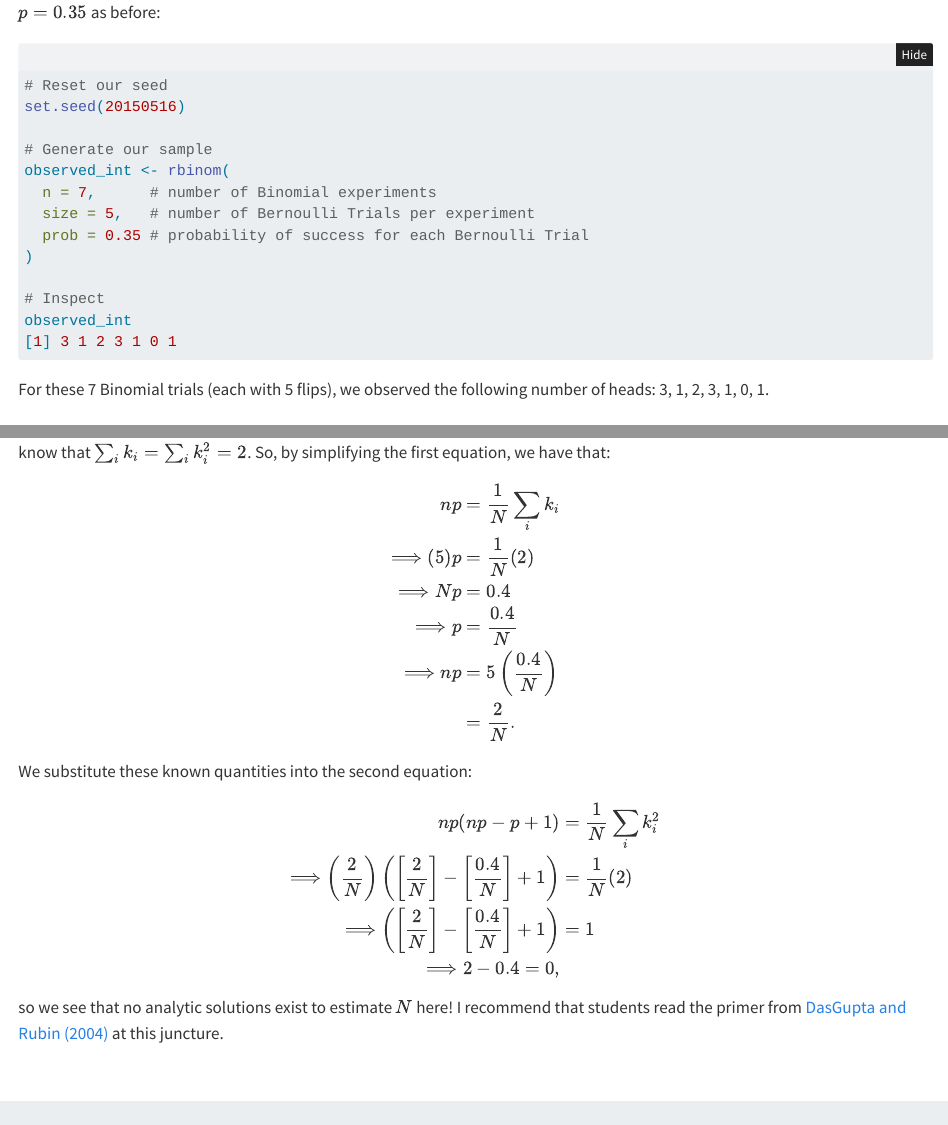
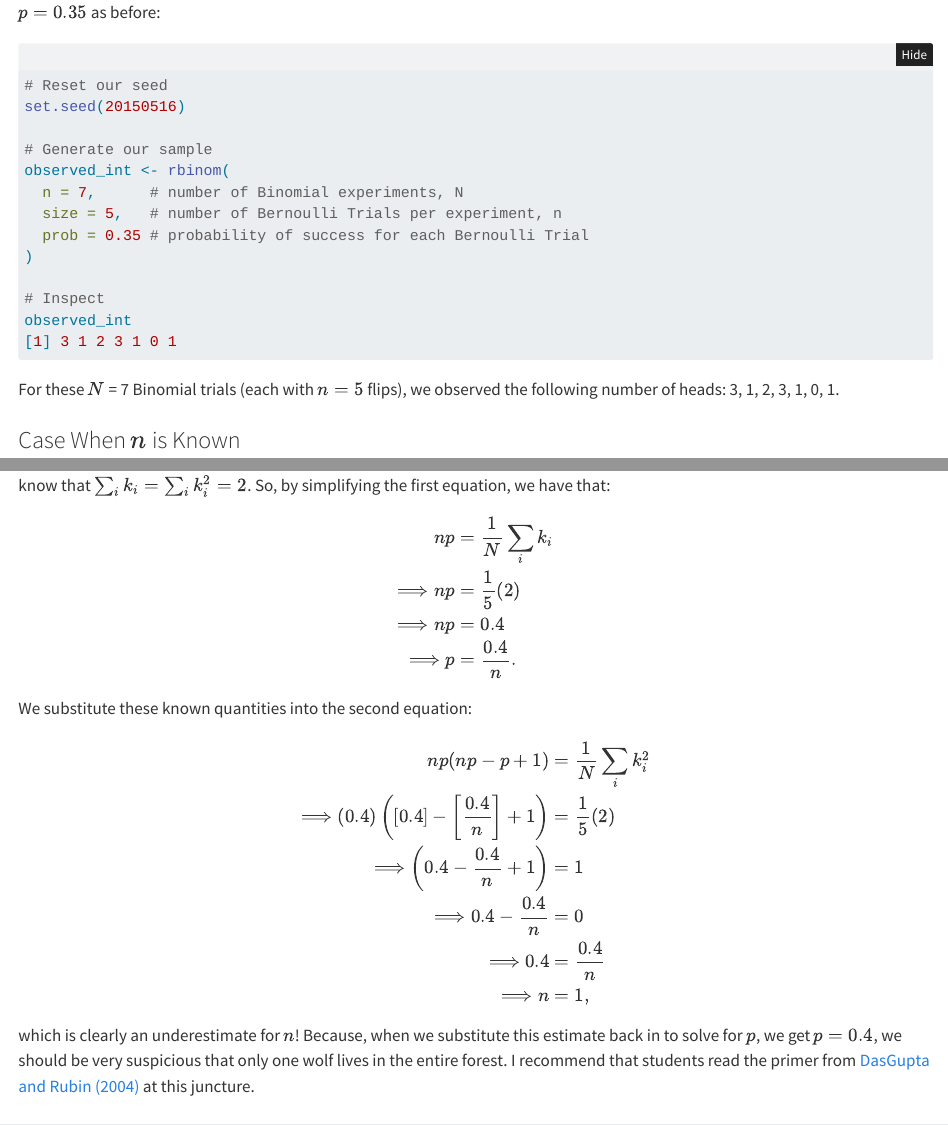
Before and after one commit to scasgonzal/phc7054_stat_distributions, a Quarto document (chapters/binomial_20250310.qmd): the page in a window 1100 px wide, from 10420 px down, and a second part further down, joined at a grey line. Rendered offline with R 4.5, knitr and Pandoc in place of Quarto, with nearby package versions; folded parts are opened; some code elsewhere in the file could not run offline.

Commit message:
fixed error where I confused n and N

```diff
--- a/chapters/binomial_20250310.qmd
+++ b/chapters/binomial_20250310.qmd
@@ -398,8 +398,8 @@ set.seed(20150516)
 
 # Generate our sample
 observed_int <- rbinom(
-  n = 7,      # number of Binomial experiments
-  size = 5,   # number of Bernoulli Trials per experiment
+  n = 7,      # number of Binomial experiments, N
+  size = 5,   # number of Bernoulli Trials per experiment, n
   prob = 0.35 # probability of success for each Bernoulli Trial
 )
 
@@ -434,15 +434,13 @@ So, $\frac{1}{7} \sum_i k_i$ = `r kBar_num["k"]` and $\frac{1}{7} \sum_i k_i^2$
 #### Case When $n$ is Unknown
 This is a rare case, and usually only a theoretical exercise, though it can happen in ecological studies of species. One example could be where a park ranger goes deep into the woods on 5 different days. While on patrol, they encounter one grey wolf on the first day, none on the second, one on the third, and none on the fourth and fifth. In this case, we still have $|\text{Count of observed wolves}| = |\textbf{x}| = \{1, 0, 1, 0, 0\}$. In this case, we don't actually know how many grey wolves are in the park close enough to the ranger to even be detected. Thus, we could think about this as 5 Binomial trials with unknown $n$.
 
-Now, we have the same system as above, but it is no longer trivial. We know that the ranger went out on $n = 5$ days, and we know that $\sum_i k_i = \sum_i k_i^2 = 2$. So, by simplifying the first equation, we have that:
+Now, we have the same system as above, but it is no longer trivial. We know that the ranger went out on $N = 5$ days, and we know that $\sum_i k_i = \sum_i k_i^2 = 2$. So, by simplifying the first equation, we have that:
 $$
 \begin{aligned}
 np &= \frac{1}{N}\sum_i k_i \\
-\Longrightarrow (5)p &= \frac{1}{N}(2) \\
-\Longrightarrow Np &= 0.4\\
-\Longrightarrow p &= \frac{0.4}{N} \\
-\Longrightarrow np &= 5\left( \frac{0.4}{N} \right) \\
-&= \frac{2}{N}.
+\Longrightarrow np &= \frac{1}{5}(2) \\
+\Longrightarrow np &= 0.4\\
+\Longrightarrow p &= \frac{0.4}{n}.
 \end{aligned}
 $$
 
@@ -450,12 +448,14 @@ We substitute these known quantities into the second equation:
 $$
 \begin{aligned}
 np(np - p + 1) &= \frac{1}{N}\sum_i k_i^2\\
-\Longrightarrow \left( \frac{2}{N} \right) \left(\left[ \frac{2}{N} \right] - \left[ \frac{0.4}{N} \right] + 1\right) &= \frac{1}{N}(2) \\
-\Longrightarrow \left(\left[ \frac{2}{N} \right] - \left[ \frac{0.4}{N} \right] + 1\right) &= 1 \\
-\Longrightarrow 2 - 0.4 = 0,
+\Longrightarrow \left( 0.4 \right) \left(\left[ 0.4 \right] - \left[ \frac{0.4}{n} \right] + 1\right) &= \frac{1}{5}(2) \\
+\Longrightarrow \left(0.4 - \frac{0.4}{n} + 1\right) &= 1 \\
+\Longrightarrow 0.4 - \frac{0.4}{n} &= 0 \\
+\Longrightarrow 0.4 &= \frac{0.4}{n} \\
+\Longrightarrow n &= 1,
 \end{aligned}
 $$
-so we see that no analytic solutions exist to estimate $N$ here! I recommend that students read the primer from [DasGupta and Rubin (2004)](https://www.stat.purdue.edu/~dasgupta/publications/binomialn.pdf) at this juncture.
+which is clearly an underestimate for $n$! Because, when we substitute this estimate back in to solve for $p$, we get $p = 0.4$, we should be very suspicious that only one wolf lives in the entire forest. I recommend that students read the primer from [DasGupta and Rubin (2004)](https://www.stat.purdue.edu/~dasgupta/publications/binomialn.pdf) at this juncture.
 
 
 </br>
```
Also changed, not shown: chapters/binomial_20250310.qmd (8 more changed lines), 1 other file.
